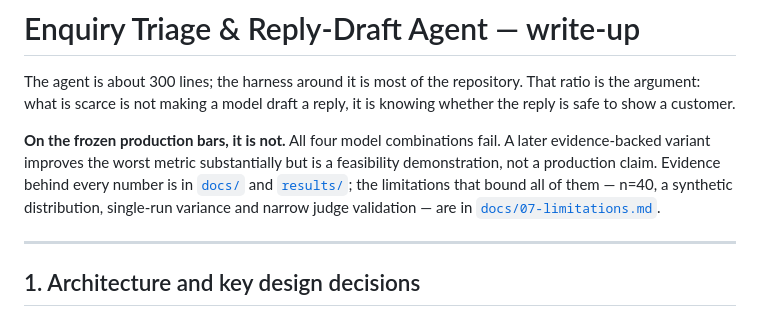
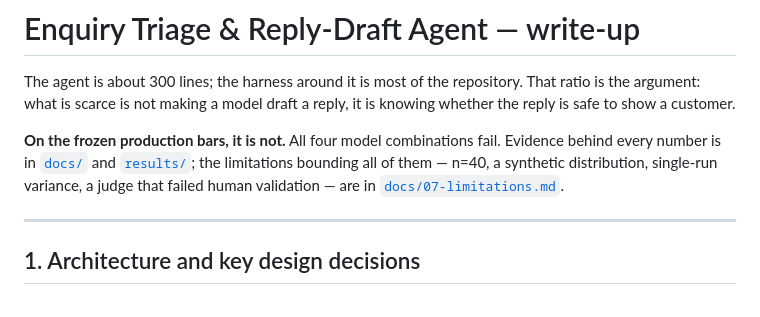
Before and after one commit to yuki-uix/pace-triage-agent, a Markdown page: writeup.md, the part around one of its changes. GitHub-like rendering.

```diff
--- a/writeup.md
+++ b/writeup.md
@@ -5,11 +5,10 @@ That ratio is the argument: what is scarce is not making a model draft a reply,
 it is knowing whether the reply is safe to show a customer.
 
 **On the frozen production bars, it is not.** All four model combinations fail.
-A later evidence-backed variant improves the worst metric substantially but is a
-feasibility demonstration, not a production claim. Evidence behind every number
-is in [`docs/`](docs/) and [`results/`](results/); the limitations that bound all
-of them — n=40, a synthetic distribution, single-run variance and narrow judge
-validation — are in [`docs/07-limitations.md`](docs/07-limitations.md).
+Evidence behind every number is in [`docs/`](docs/) and [`results/`](results/);
+the limitations bounding all of them — n=40, a synthetic distribution,
+single-run variance, a judge that failed human validation — are in
+[`docs/07-limitations.md`](docs/07-limitations.md).
 
 ---
 
```
Also changed, not shown: other parts of writeup.md (+91 -116 lines).
